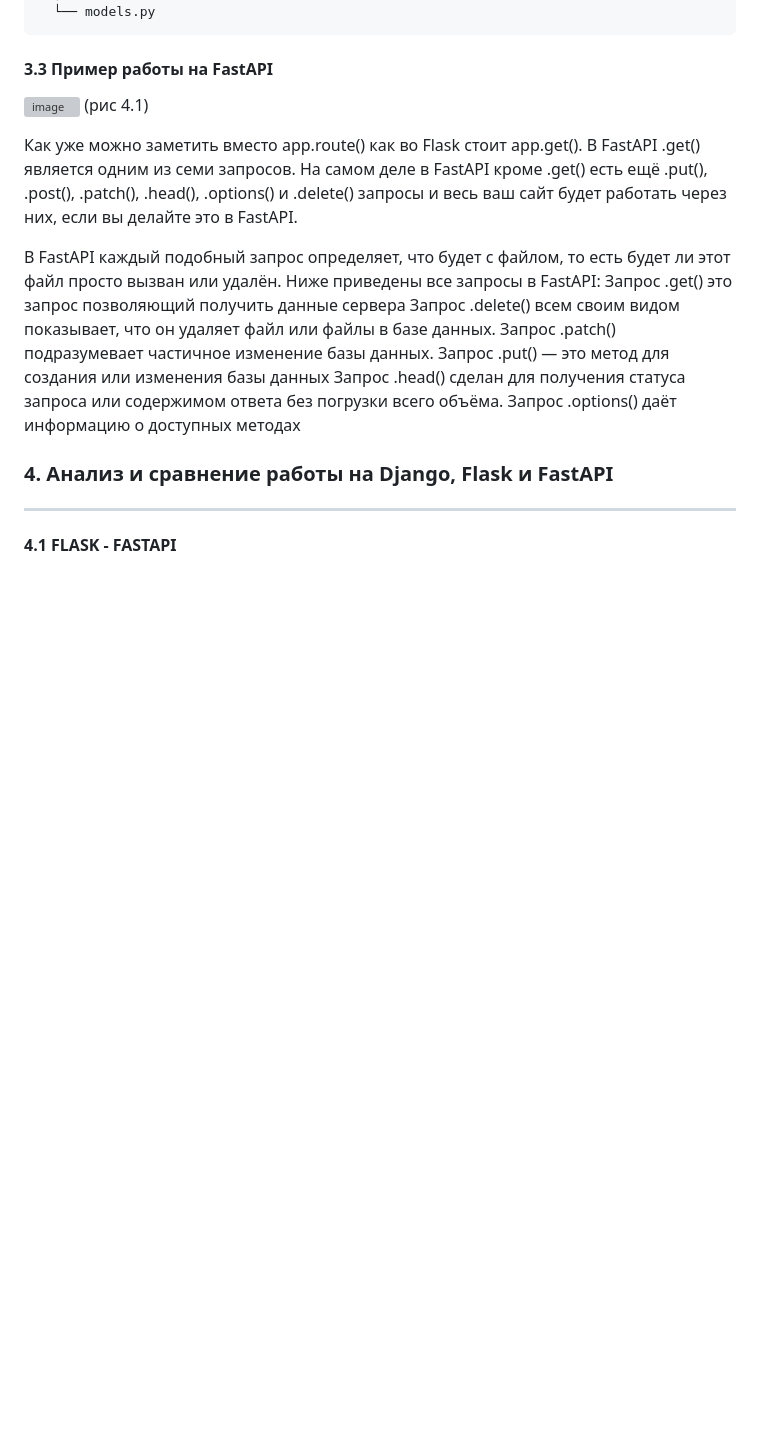
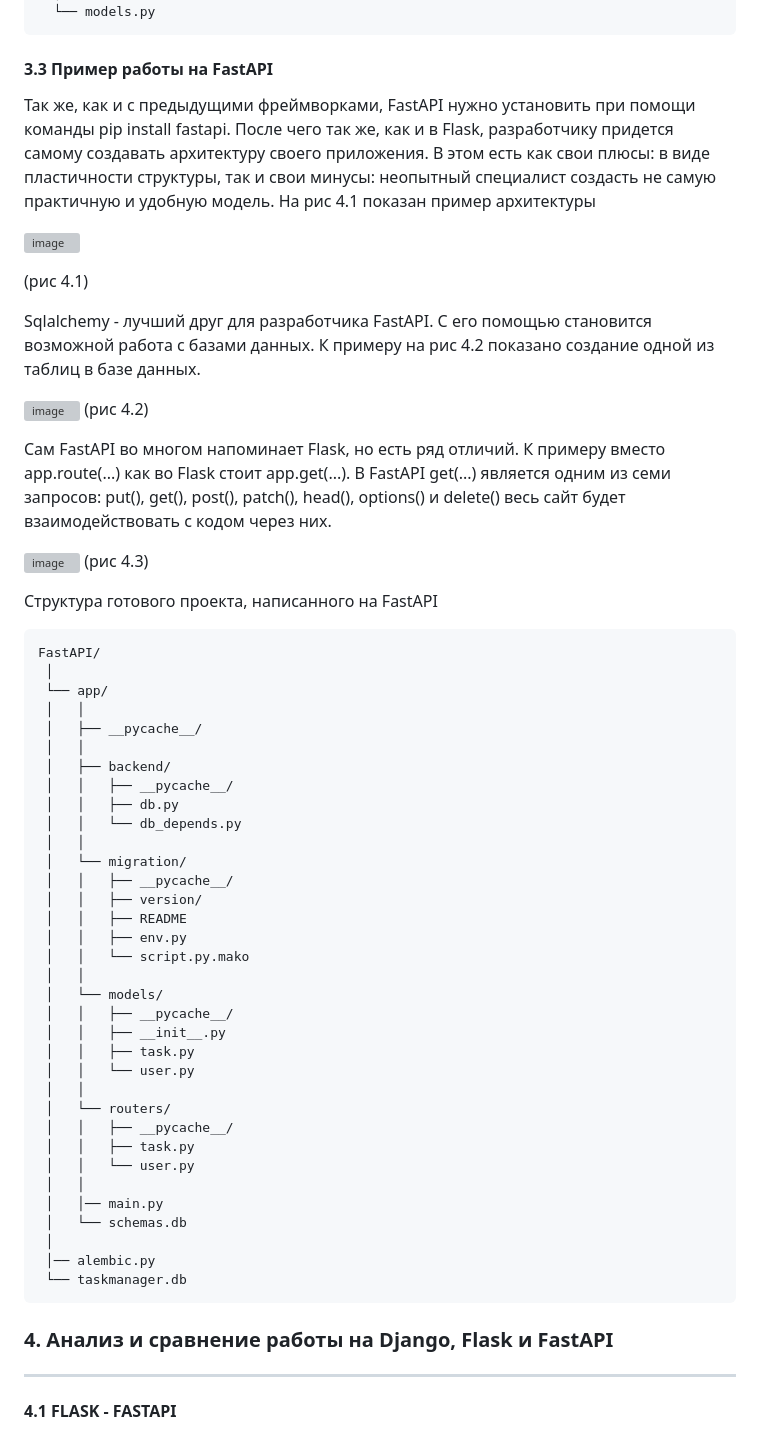
Before and after one commit to SeLaK1/Graduate_Work, a Markdown page: README.md, the part around the change printed below. Rendered like a GitHub page; blank space fills up the shorter version; grey boxes are pictures that could not be loaded.

````diff
--- a/README.md
+++ b/README.md
@@ -207,20 +207,60 @@ Flask/
   └── models.py
 ```
 #### 3.3 Пример работы на FastAPI
+Так же, как и с предыдущими фреймворками, FastAPI нужно установить при помощи команды pip install fastapi. После чего так же, как и в Flask, разработчику придется самому создавать архитектуру своего приложения. В этом есть как свои плюсы: в виде пластичности структуры, так и свои минусы: неопытный специалист создасть не самую практичную и удобную модель. На рис 4.1 показан пример архитектуры
 
-![image](https://github.com/user-attachments/assets/668d84f0-5e6d-41be-a876-aba6e4a54323)
+![image](https://github.com/user-attachments/assets/b4f1f20b-a05d-4d2c-8590-0900f4e8d370)
+
 (рис 4.1)
 
-Как уже можно заметить вместо app.route() как во Flask стоит app.get(). В FastAPI .get() является одним из семи запросов.
-На самом деле в FastAPI кроме .get() есть ещё .put(), .post(), .patch(), .head(), .options() и .delete() запросы и весь ваш сайт будет работать через них, если вы делайте это в FastAPI.
+Sqlalchemy - лучший друг для разработчика FastAPI. С его помощью становится возможной работа с базами данных. К примеру на рис 4.2 показано создание одной из таблиц в базе данных.
 
-В FastAPI каждый подобный запрос определяет, что будет с файлом, то есть будет ли этот файл просто вызван или удалён. Ниже приведены все запросы в FastAPI:
-Запрос .get() это запрос позволяющий получить данные сервера
-Запрос .delete() всем своим видом показывает, что он удаляет файл или файлы в базе данных.
-Запрос .patch() подразумевает частичное изменение базы данных.
-Запрос .put() — это метод для создания или изменения базы данных
-Запрос .head() сделан для получения статуса запроса или содержимом ответа без погрузки всего объёма.
-Запрос .options() даёт информацию о доступных методах
+![image](https://github.com/user-attachments/assets/66e80152-8ff5-473a-afb1-54cb5e5fe832)
+(рис 4.2)
+
+Сам FastAPI во многом напоминает Flask, но есть ряд отличий. К примеру вместо app.route(...) как во Flask стоит app.get(...). В FastAPI get(...) является одним из семи запросов: put(), get(), post(), patch(), head(), options() и delete() весь сайт будет взаимодействовать с кодом через них.
+
+![image](https://github.com/user-attachments/assets/63c0e7c1-9896-4477-a973-862e33e1301c)
+(рис 4.3)
+
+Структура готового проекта, написанного на FastAPI
+
+```
+FastAPI/
+ │
+ └── app/
+ │   │
+ │   ├── __pycache__/
+ │   │
+ │   ├── backend/
+ │   │   ├── __pycache__/
+ │   │   ├── db.py
+ │   │   └── db_depends.py
+ │   │
+ │   └── migration/
+ │   │   ├── __pycache__/
+ │   │   ├── version/
+ │   │   ├── README
+ │   │   ├── env.py
+ │   │   └── script.py.mako
+ │   │
+ │   └── models/
+ │   │   ├── __pycache__/
+ │   │   ├── __init__.py
+ │   │   ├── task.py
+ │   │   └── user.py
+ │   │
+ │   └── routers/
+ │   │   ├── __pycache__/
+ │   │   ├── task.py
+ │   │   └── user.py
+ │   │
+ │   │── main.py
+ │   └── schemas.db
+ │
+ │── alembic.py
+ └── taskmanager.db
+ ```
 
 ### 4. Анализ и сравнение работы на Django, Flask и FastAPI
 ----
````
Also changed, not shown: other parts of README.md (+1 -1 lines).
